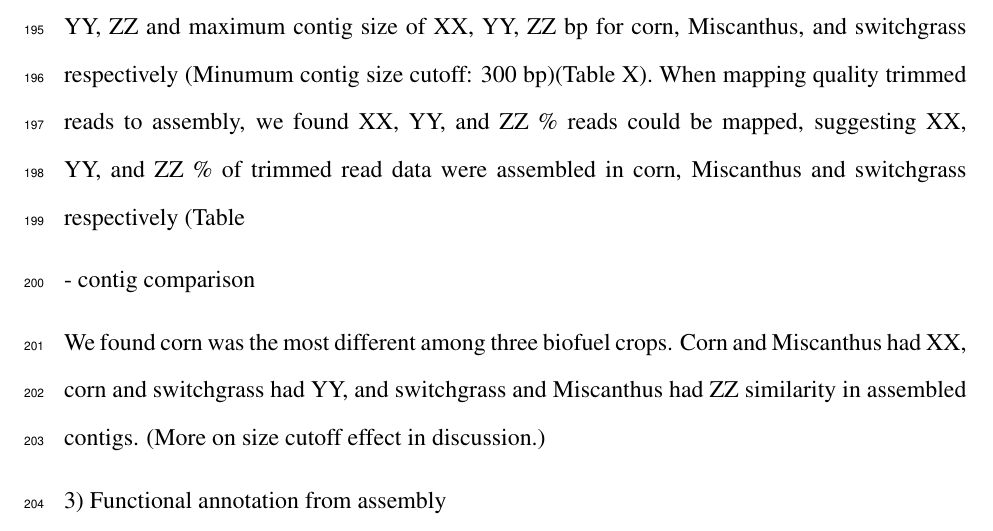
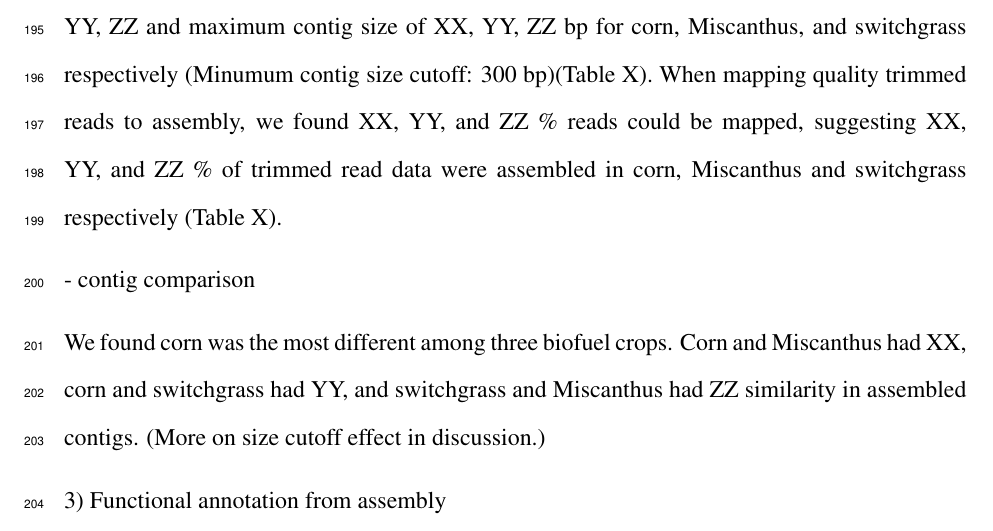
Before and after one commit to jiarong/2015-glbrc, a LaTeX document (main.tex): part of page 8 of 15, cut so that both start at the same text. Compiled offline with pdfLaTeX.

Commit message:
Update on Overleaf.

```diff
--- a/main.tex
+++ b/main.tex
@@ -104,7 +104,7 @@
 
 - assembly stats
 
-Our assembly method produced  XX, YY and ZZ Gb assembly with median contig size of XX, YY, ZZ and maximum contig size of XX, YY, ZZ bp for corn, Miscanthus, and switchgrass respectively (Minumum contig size cutoff: 300 bp)(Table X). When mapping quality trimmed reads to assembly, we found XX, YY, and ZZ \% reads could be mapped, suggesting XX, YY, and ZZ \% of trimmed read data were assembled in corn, Miscanthus and switchgrass respectively (Table
+Our assembly method produced  XX, YY and ZZ Gb assembly with median contig size of XX, YY, ZZ and maximum contig size of XX, YY, ZZ bp for corn, Miscanthus, and switchgrass respectively (Minumum contig size cutoff: 300 bp)(Table X). When mapping quality trimmed reads to assembly, we found XX, YY, and ZZ \% reads could be mapped, suggesting XX, YY, and ZZ \% of trimmed read data were assembled in corn, Miscanthus and switchgrass respectively (Table X).
 
 - contig comparison
 
```
